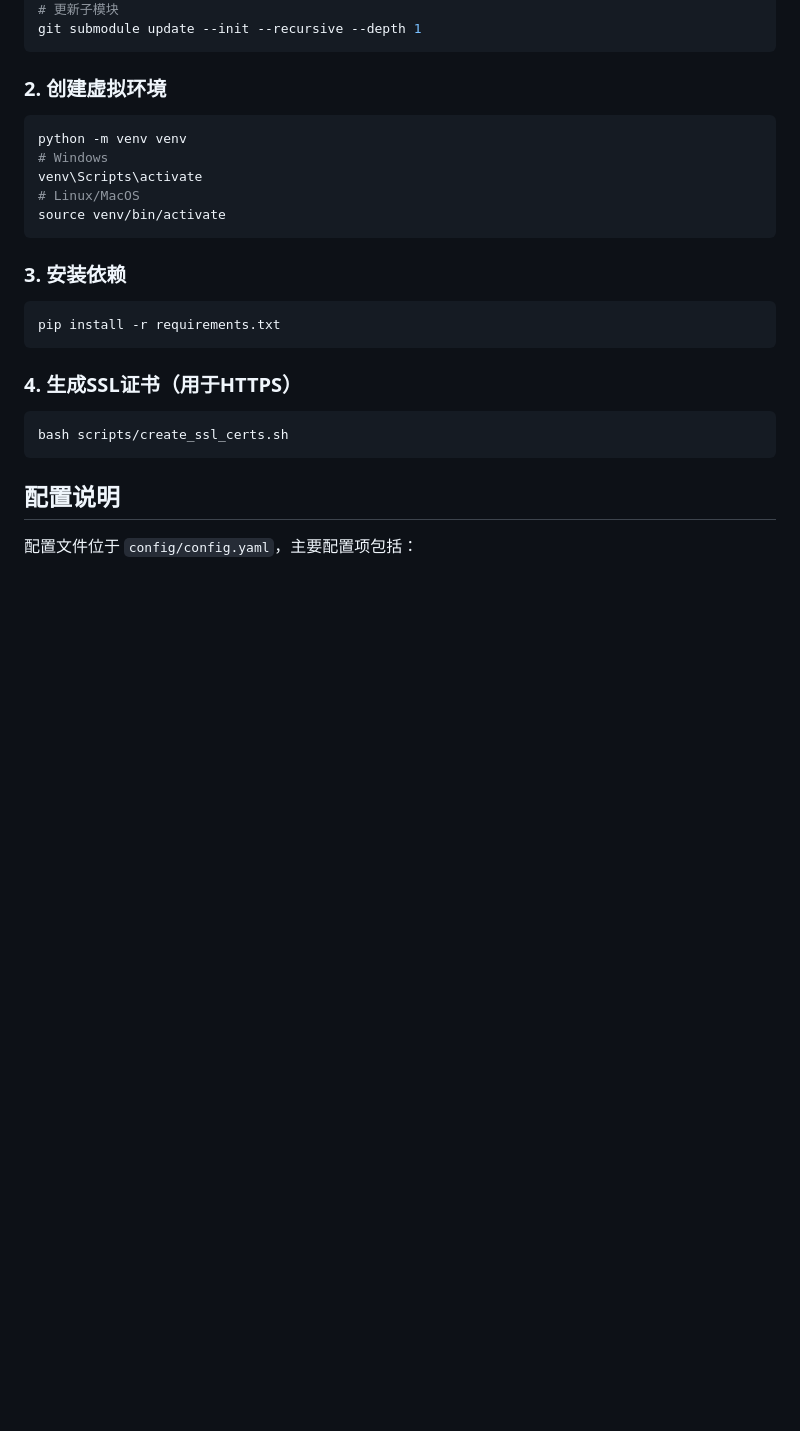
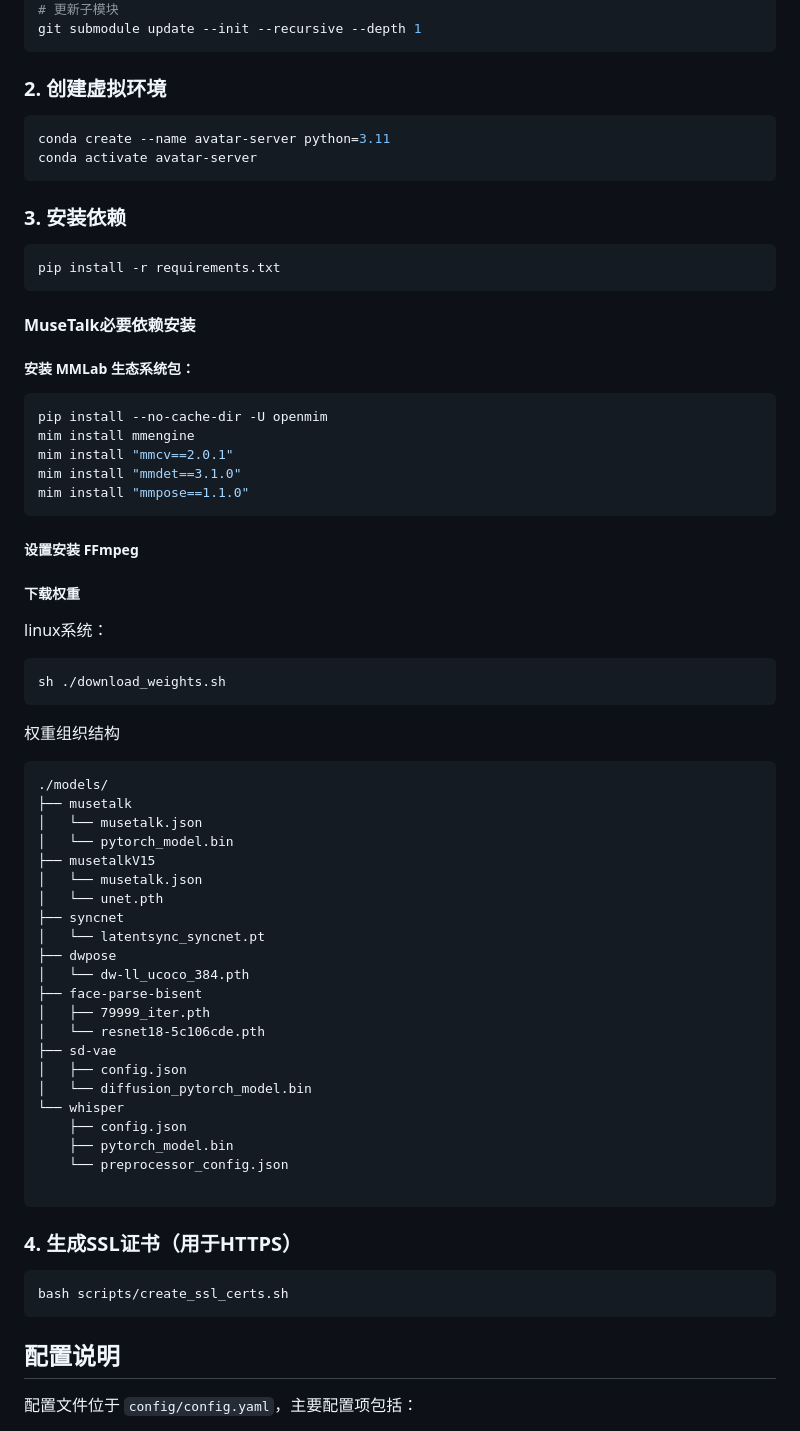
Before and after one commit to meditation-calm/avatar_agent, a Markdown page: README.md, the part around the change. GitHub-like rendering; blank space fills up the shorter version.

````diff
--- a/README.md
+++ b/README.md
@@ -41,17 +41,60 @@ git submodule update --init --recursive --depth 1
 ### 2. 创建虚拟环境
 
 ```bash
-python -m venv venv
-# Windows
-venv\Scripts\activate
-# Linux/MacOS
-source venv/bin/activate
+conda create --name avatar-server python=3.11
+conda activate avatar-server
 ```
 
 ### 3. 安装依赖
 
 ```bash
 pip install -r requirements.txt
+```
+
+#### MuseTalk必要依赖安装
+
+##### 安装 MMLab 生态系统包：
+```bash
+pip install --no-cache-dir -U openmim
+mim install mmengine
+mim install "mmcv==2.0.1"
+mim install "mmdet==3.1.0"
+mim install "mmpose==1.1.0"
+```
+
+##### 设置安装 FFmpeg
+
+##### 下载权重
+
+linux系统：
+```bash
+sh ./download_weights.sh
+```
+
+权重组织结构
+```text
+./models/
+├── musetalk
+│   └── musetalk.json
+│   └── pytorch_model.bin
+├── musetalkV15
+│   └── musetalk.json
+│   └── unet.pth
+├── syncnet
+│   └── latentsync_syncnet.pt
+├── dwpose
+│   └── dw-ll_ucoco_384.pth
+├── face-parse-bisent
+│   ├── 79999_iter.pth
+│   └── resnet18-5c106cde.pth
+├── sd-vae
+│   ├── config.json
+│   └── diffusion_pytorch_model.bin
+└── whisper
+    ├── config.json
+    ├── pytorch_model.bin
+    └── preprocessor_config.json
+
 ```
 
 ### 4. 生成SSL证书（用于HTTPS）
````
